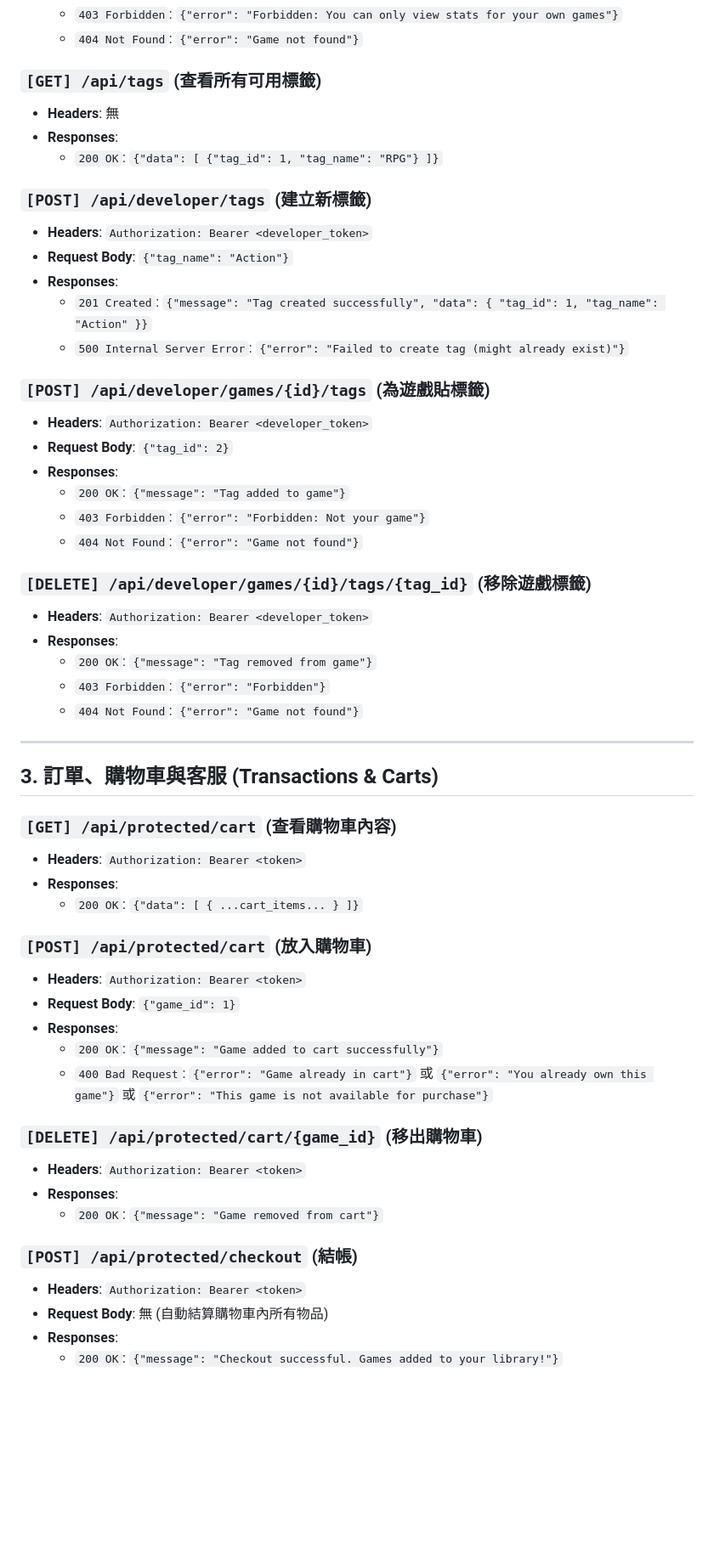
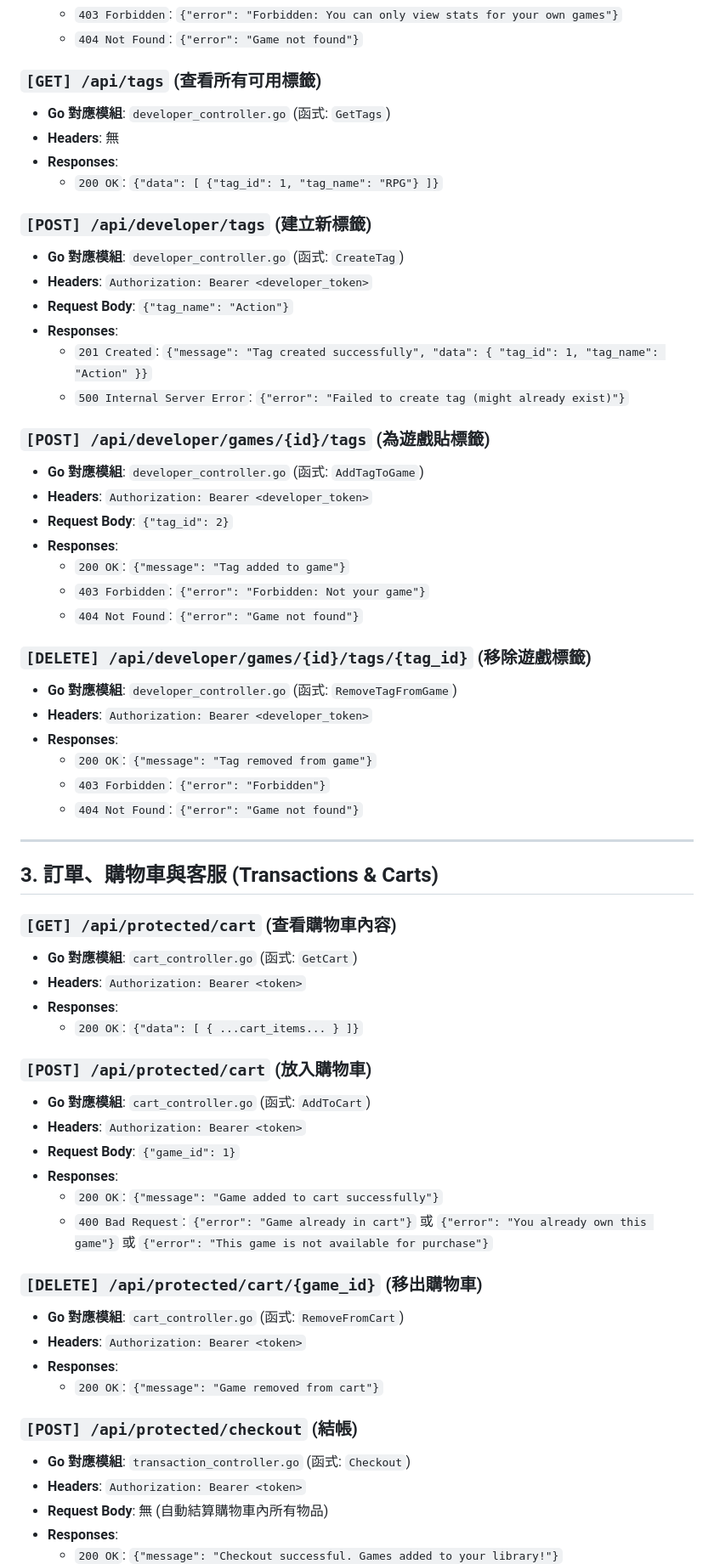
Before and after one commit to willie6666/dbms, a Markdown page: api/api_spec.md, the part around one of its changes. Shown at 85% size. Drawn GitHub-style; blank space fills up the shorter version.

```diff
--- a/api/api_spec.md
+++ b/api/api_spec.md
@@ -272,11 +292,13 @@
   - `404 Not Found`: `{"error": "Game not found"}`
 
 ### `[GET] /api/tags` (查看所有可用標籤)
+- **Go 對應模組**: `developer_controller.go` (函式: `GetTags`)
 - **Headers**: 無
 - **Responses**:
   - `200 OK`: `{"data": [ {"tag_id": 1, "tag_name": "RPG"} ]}`
 
 ### `[POST] /api/developer/tags` (建立新標籤)
+- **Go 對應模組**: `developer_controller.go` (函式: `CreateTag`)
 - **Headers**: `Authorization: Bearer <developer_token>`
 - **Request Body**: `{"tag_name": "Action"}`
 - **Responses**:
@@ -284,6 +306,7 @@
   - `500 Internal Server Error`: `{"error": "Failed to create tag (might already exist)"}`
 
 ### `[POST] /api/developer/games/{id}/tags` (為遊戲貼標籤)
+- **Go 對應模組**: `developer_controller.go` (函式: `AddTagToGame`)
 - **Headers**: `Authorization: Bearer <developer_token>`
 - **Request Body**: `{"tag_id": 2}`
 - **Responses**:
@@ -292,6 +315,7 @@
   - `404 Not Found`: `{"error": "Game not found"}`
 
 ### `[DELETE] /api/developer/games/{id}/tags/{tag_id}` (移除遊戲標籤)
+- **Go 對應模組**: `developer_controller.go` (函式: `RemoveTagFromGame`)
 - **Headers**: `Authorization: Bearer <developer_token>`
 - **Responses**:
   - `200 OK`: `{"message": "Tag removed from game"}`
@@ -303,11 +327,13 @@
 ## 3. 訂單、購物車與客服 (Transactions & Carts)
 
 ### `[GET] /api/protected/cart` (查看購物車內容)
+- **Go 對應模組**: `cart_controller.go` (函式: `GetCart`)
 - **Headers**: `Authorization: Bearer <token>`
 - **Responses**:
   - `200 OK`: `{"data": [ { ...cart_items... } ]}`
 
 ### `[POST] /api/protected/cart` (放入購物車)
+- **Go 對應模組**: `cart_controller.go` (函式: `AddToCart`)
 - **Headers**: `Authorization: Bearer <token>`
 - **Request Body**: `{"game_id": 1}`
 - **Responses**:
@@ -315,11 +341,13 @@
   - `400 Bad Request`: `{"error": "Game already in cart"}` 或 `{"error": "You already own this game"}` 或 `{"error": "This game is not available for purchase"}`
 
 ### `[DELETE] /api/protected/cart/{game_id}` (移出購物車)
+- **Go 對應模組**: `cart_controller.go` (函式: `RemoveFromCart`)
 - **Headers**: `Authorization: Bearer <token>`
 - **Responses**:
   - `200 OK`: `{"message": "Game removed from cart"}`
 
 ### `[POST] /api/protected/checkout` (結帳)
+- **Go 對應模組**: `transaction_controller.go` (函式: `Checkout`)
 - **Headers**: `Authorization: Bearer <token>`
 - **Request Body**: 無 (自動結算購物車內所有物品)
 - **Responses**:
```
Also changed, not shown: other parts of api/api_spec.md (+45 -0 lines).
